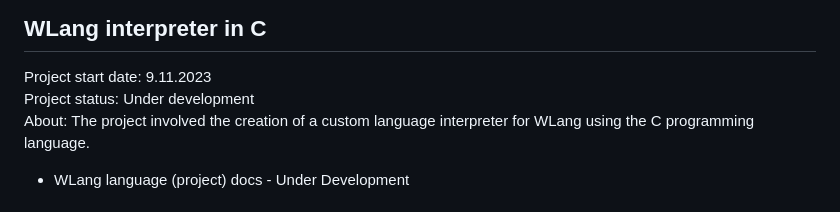
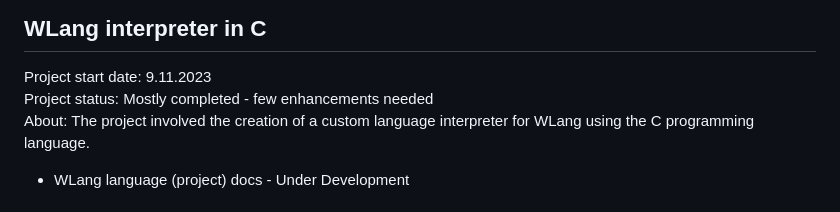
Before and after one commit to WiktorB2004/Interpreter, a Markdown page: README.md, the part around the change. GitHub-like rendering.

```diff
--- a/README.md
+++ b/README.md
@@ -1,7 +1,7 @@
 ## WLang interpreter in C
 
 Project start date: 9.11.2023 <br>
-Project status: Under development <br>
+Project status: Mostly completed - few enhancements needed <br>
 About: The project involved the creation of a custom language interpreter for WLang using the C programming language. <br>
 
 - WLang language (project) docs - Under Development
```
